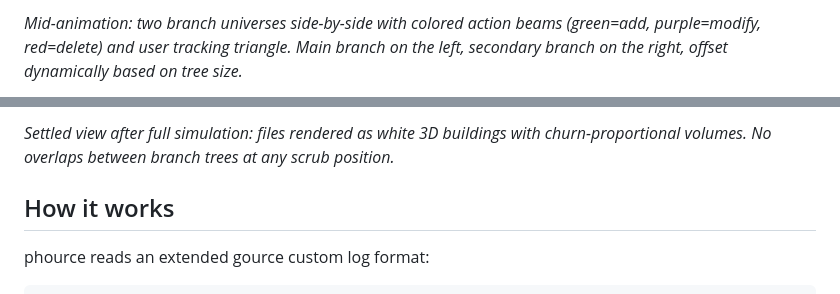
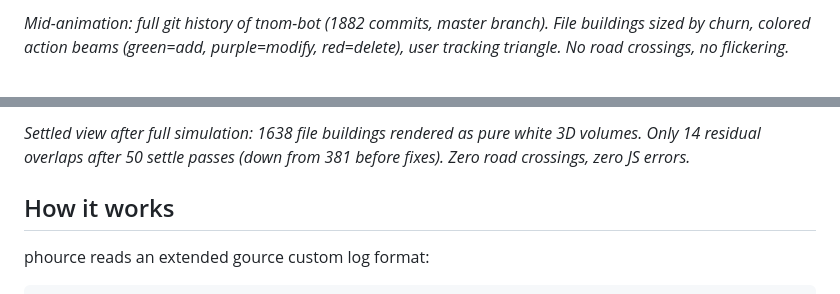
Before and after one commit to lravkov/phource, a Markdown page: README.md, 2 parts joined by grey strips. GitHub-like rendering.

Commit message:
Update README with tnom-bot screenshots and bug fix results

```diff
--- a/README.md
+++ b/README.md
@@ -54,3 +54,3 @@ phource will automatically load both and display them side-by-side with dynamic
 
-*Mid-animation: two branch universes side-by-side with colored action beams (green=add, purple=modify, red=delete) and user tracking triangle. Main branch on the left, secondary branch on the right, offset dynamically based on tree size.*
+*Mid-animation: full git history of tnom-bot (1882 commits, master branch). File buildings sized by churn, colored action beams (green=add, purple=modify, red=delete), user tracking triangle. No road crossings, no flickering.*
 
@@ -58,5 +58,5 @@ phource will automatically load both and display them side-by-side with dynamic
 
-*Settled view after full simulation: files rendered as white 3D buildings with churn-proportional volumes. No overlaps between branch trees at any scrub position.*
+*Settled view after full simulation: 1638 file buildings rendered as pure white 3D volumes. Only 14 residual overlaps after 50 settle passes (down from 381 before fixes). Zero road crossings, zero JS errors.*
 
 ## How it works
 
```
Also changed, not shown: other parts of README.md (+2 -2 lines).
